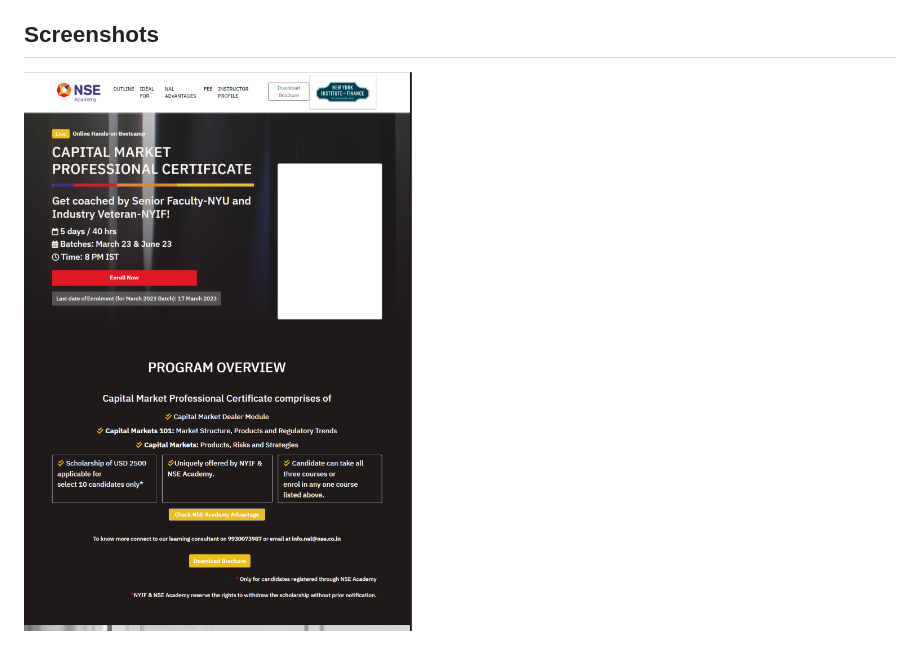
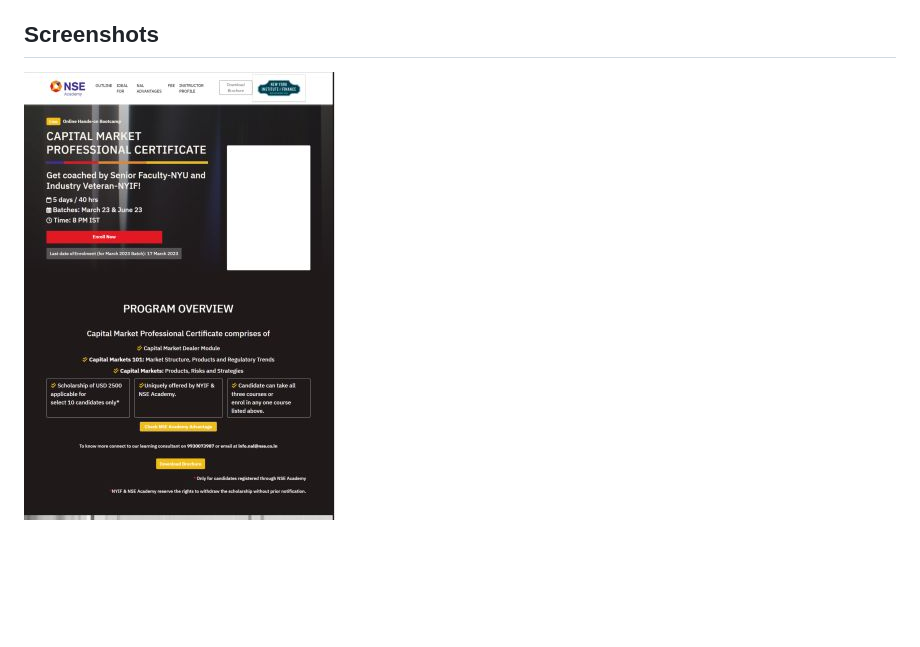
Before and after one commit to sachinpandeygurh/NYIF-Capital_Market_Professional, a Markdown page: README.md, the part around the change. Rendered like a GitHub page; pictures changed too: screenshots/pc.jpg (added); blank space fills up the shorter version.

Commit message:
commit message

```diff
--- a/README.md
+++ b/README.md
@@ -46,7 +46,7 @@ Overall, this project exemplifies the commitment of Abhiyantriki Technology to p
 
 ## Screenshots
 
-![pc image](screenshots/pc.png)
+![pc image](screenshots/pc.jpg)
 
 ![mobile image](screenshots/mobilephone.jpg)
 
```
